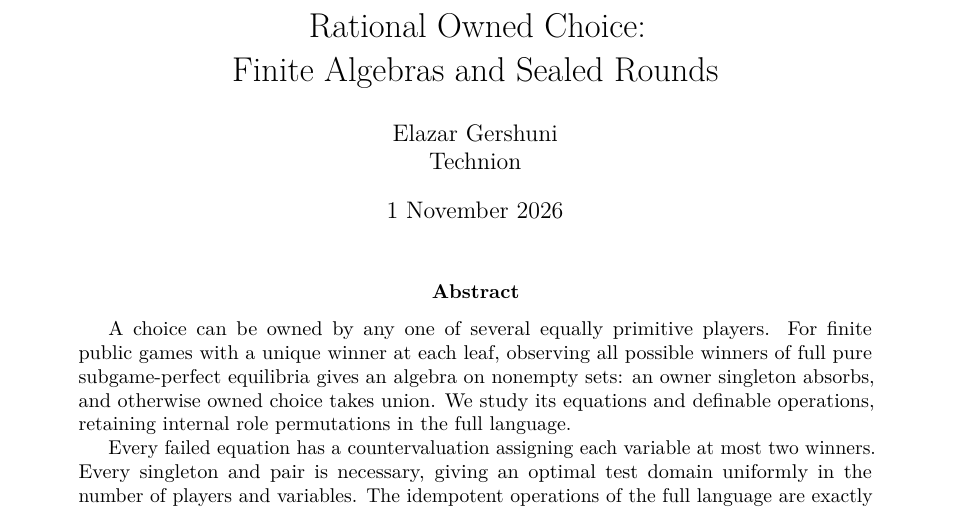
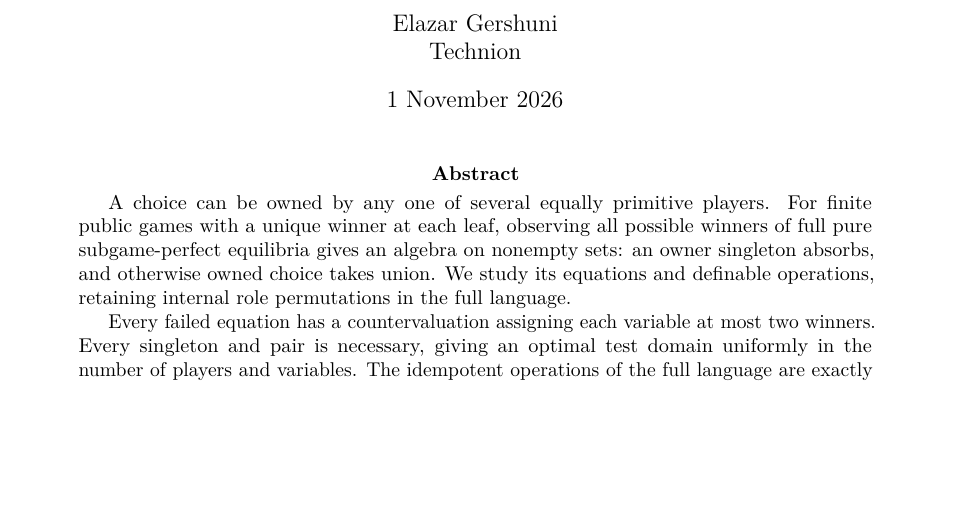
Before and after one commit to elazarg/KFOL, a LaTeX paper (main.tex): part of page 1 of 71, cut at the place of the change, the shorter picture padded with empty space. Compiled offline with pdfLaTeX.

Commit message:
Updates from Overleaf

```diff
--- a/main.tex
+++ b/main.tex
@@ -39,7 +39,6 @@
 \aliascntresetthe{remark}
 \input{sections/macros}
 
-\title{Rational Owned Choice:\\Finite Algebras and Sealed Rounds}
 \author{Elazar Gershuni\\Technion}
 \date{1 November 2026}
 
```
